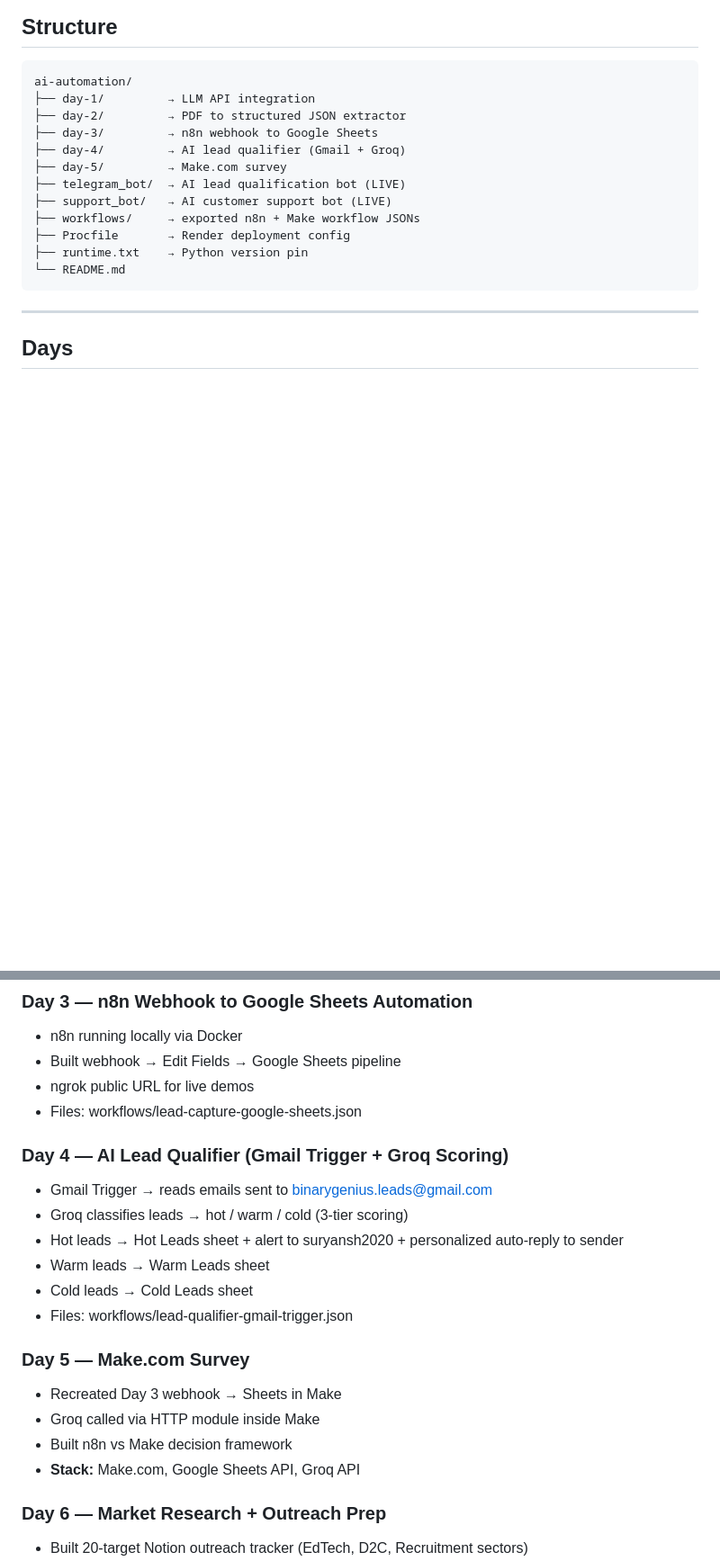
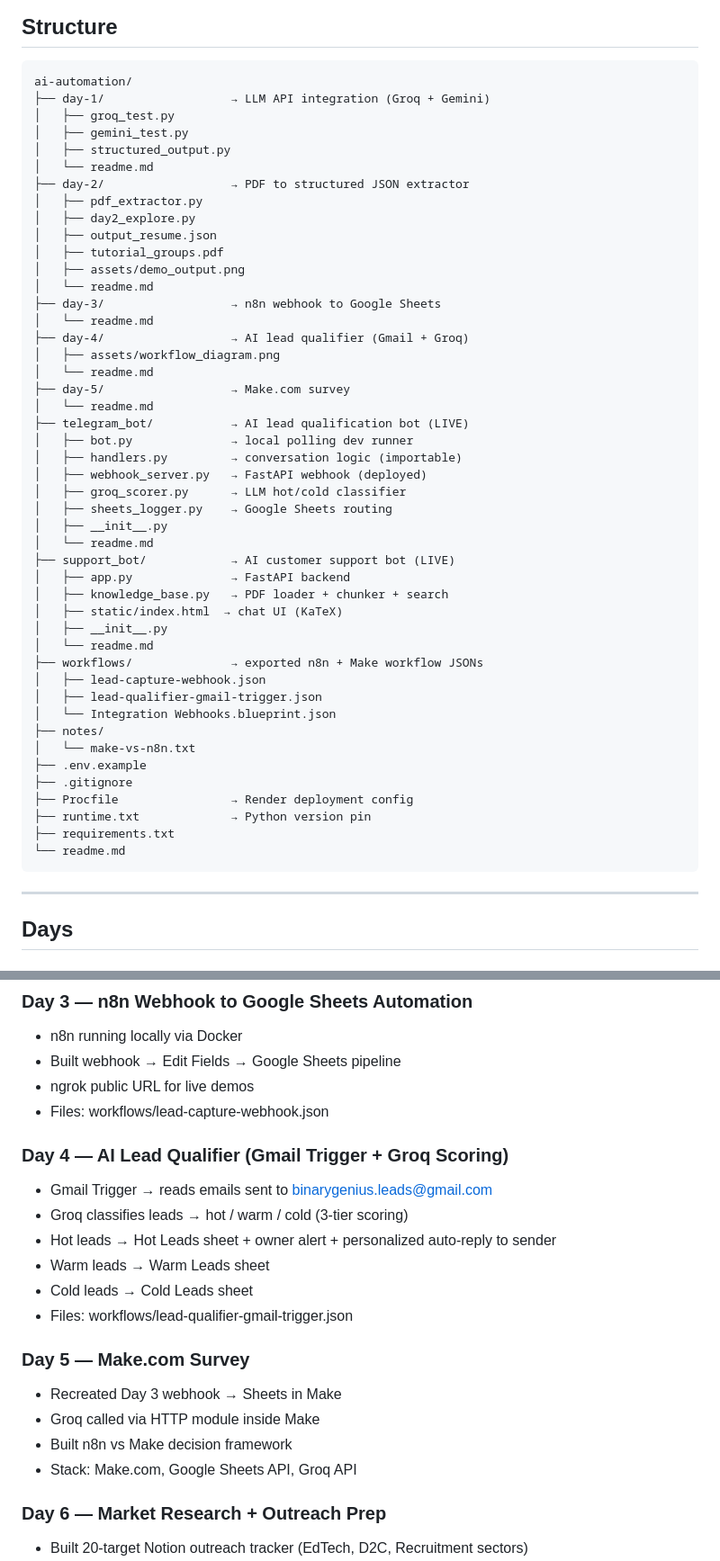
Before and after one commit to BinaryGenius06/ai-automation, a Markdown page: readme.md, 2 parts joined by grey strips. Shown at 90% size. Drawn GitHub-style; blank space fills up the shorter version.

Commit message:
Day 16: update readme structure + Days 13-16, untrack venv/pycache

```diff
--- a/readme.md
+++ b/readme.md
@@ -33,17 +33,51 @@ Each day = one focused build sprint.
 ## Structure
 
     ai-automation/
-    ├── day-1/         → LLM API integration
-    ├── day-2/         → PDF to structured JSON extractor
-    ├── day-3/         → n8n webhook to Google Sheets
-    ├── day-4/         → AI lead qualifier (Gmail + Groq)
-    ├── day-5/         → Make.com survey
-    ├── telegram_bot/  → AI lead qualification bot (LIVE)
-    ├── support_bot/   → AI customer support bot (LIVE)
-    ├── workflows/     → exported n8n + Make workflow JSONs
-    ├── Procfile       → Render deployment config
-    ├── runtime.txt    → Python version pin
-    └── README.md
+    ├── day-1/                  → LLM API integration (Groq + Gemini)
+    │   ├── groq_test.py
+    │   ├── gemini_test.py
+    │   ├── structured_output.py
+    │   └── readme.md
+    ├── day-2/                  → PDF to structured JSON extractor
+    │   ├── pdf_extractor.py
+    │   ├── day2_explore.py
+    │   ├── output_resume.json
+    │   ├── tutorial_groups.pdf
+    │   ├── assets/demo_output.png
+    │   └── readme.md
+    ├── day-3/                  → n8n webhook to Google Sheets
+    │   └── readme.md
+    ├── day-4/                  → AI lead qualifier (Gmail + Groq)
+    │   ├── assets/workflow_diagram.png
+    │   └── readme.md
+    ├── day-5/                  → Make.com survey
+    │   └── readme.md
+    ├── telegram_bot/           → AI lead qualification bot (LIVE)
+    │   ├── bot.py              → local polling dev runner
+    │   ├── handlers.py         → conversation logic (importable)
+    │   ├── webhook_server.py   → FastAPI webhook (deployed)
+    │   ├── groq_scorer.py      → LLM hot/cold classifier
+    │   ├── sheets_logger.py    → Google Sheets routing
+    │   ├── __init__.py
+    │   └── readme.md
+    ├── support_bot/            → AI customer support bot (LIVE)
+    │   ├── app.py              → FastAPI backend
+    │   ├── knowledge_base.py   → PDF loader + chunker + search
+    │   ├── static/index.html  → chat UI (KaTeX)
+    │   ├── __init__.py
+    │   └── readme.md
+    ├── workflows/              → exported n8n + Make workflow JSONs
+    │   ├── lead-capture-webhook.json
+    │   ├── lead-qualifier-gmail-trigger.json
+    │   └── Integration Webhooks.blueprint.json
+    ├── notes/
+    │   └── make-vs-n8n.txt
+    ├── .env.example
+    ├── .gitignore
+    ├── Procfile                → Render deployment config
+    ├── runtime.txt             → Python version pin
+    ├── requirements.txt
+    └── readme.md
 
 ---
 
@@ -64,12 +98,12 @@ Each day = one focused build sprint.
 - n8n running locally via Docker
 - Built webhook → Edit Fields → Google Sheets pipeline
 - ngrok public URL for live demos
-- Files: workflows/lead-capture-google-sheets.json
+- Files: workflows/lead-capture-webhook.json
 
 ### Day 4 — AI Lead Qualifier (Gmail Trigger + Groq Scoring)
 - Gmail Trigger → reads emails sent to binarygenius.leads@gmail.com
 - Groq classifies leads → hot / warm / cold (3-tier scoring)
-- Hot leads → Hot Leads sheet + alert to suryansh2020 + personalized auto-reply to sender
+- Hot leads → Hot Leads sheet + owner alert + personalized auto-reply to sender
 - Warm leads → Warm Leads sheet
 - Cold leads → Cold Leads sheet
 - Files: workflows/lead-qualifier-gmail-trigger.json
@@ -78,7 +112,7 @@ Each day = one focused build sprint.
 - Recreated Day 3 webhook → Sheets in Make
 - Groq called via HTTP module inside Make
 - Built n8n vs Make decision framework
-- **Stack:** Make.com, Google Sheets API, Groq API
+- Stack: Make.com, Google Sheets API, Groq API
 
 ### Day 6 — Market Research + Outreach Prep
 - Built 20-target Notion outreach tracker (EdTech, D2C, Recruitment sectors)
```
Also changed, not shown: other parts of readme.md (+25 -9 lines).
